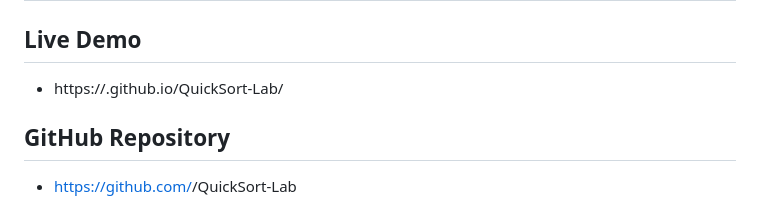
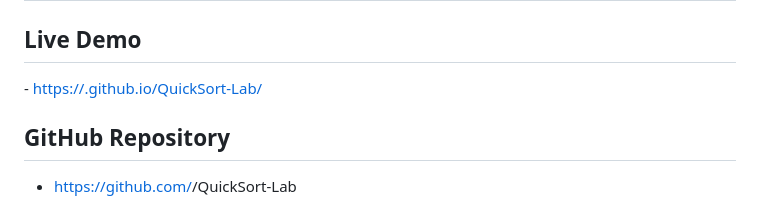
Before and after one commit to Mohammedali22541/QuickSort-Lab-Vibe-Coding, a Markdown page: README.md, the part around the change. Drawn GitHub-style.

Commit message:
Update README with live demo and project details

```diff
--- a/README.md
+++ b/README.md
@@ -2,7 +2,7 @@
 
 ## Live Demo
 
-- https://<your-username>.github.io/QuickSort-Lab/
+-[ https://<your-username>.github.io/QuickSort-Lab/](https://mohammedali22541.github.io/QuickSort-Lab-Vibe-Coding/)
 
 ## GitHub Repository
 
```
